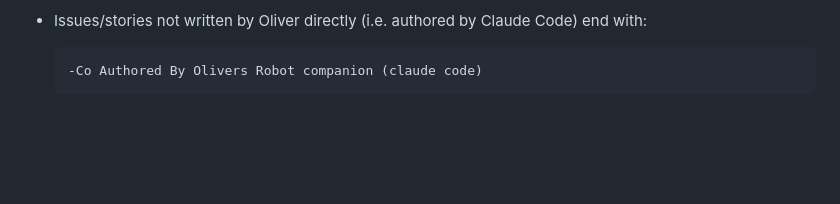
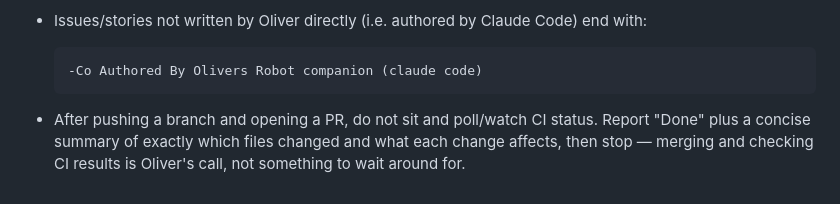
Before and after one commit to OliverStrauss/Cro, a Markdown page: CLAUDE.md, the part around the change. Drawn GitHub-style; blank space fills up the shorter version.

Commit message:
Document: don't poll CI after opening a PR, report and stop
Co-Authored-By: Claude Sonnet 5 <noreply@anthropic.com>

````diff
--- a/CLAUDE.md
+++ b/CLAUDE.md
@@ -99,3 +99,7 @@ Two GitHub Actions workflows, each scoped to its own `working-directory`, run on
   ```
   -Co Authored By Olivers Robot companion (claude code)
   ```
+- After pushing a branch and opening a PR, do not sit and poll/watch CI status. Report
+  "Done" plus a concise summary of exactly which files changed and what each change
+  affects, then stop — merging and checking CI results is Oliver's call, not something to
+  wait around for.
````
